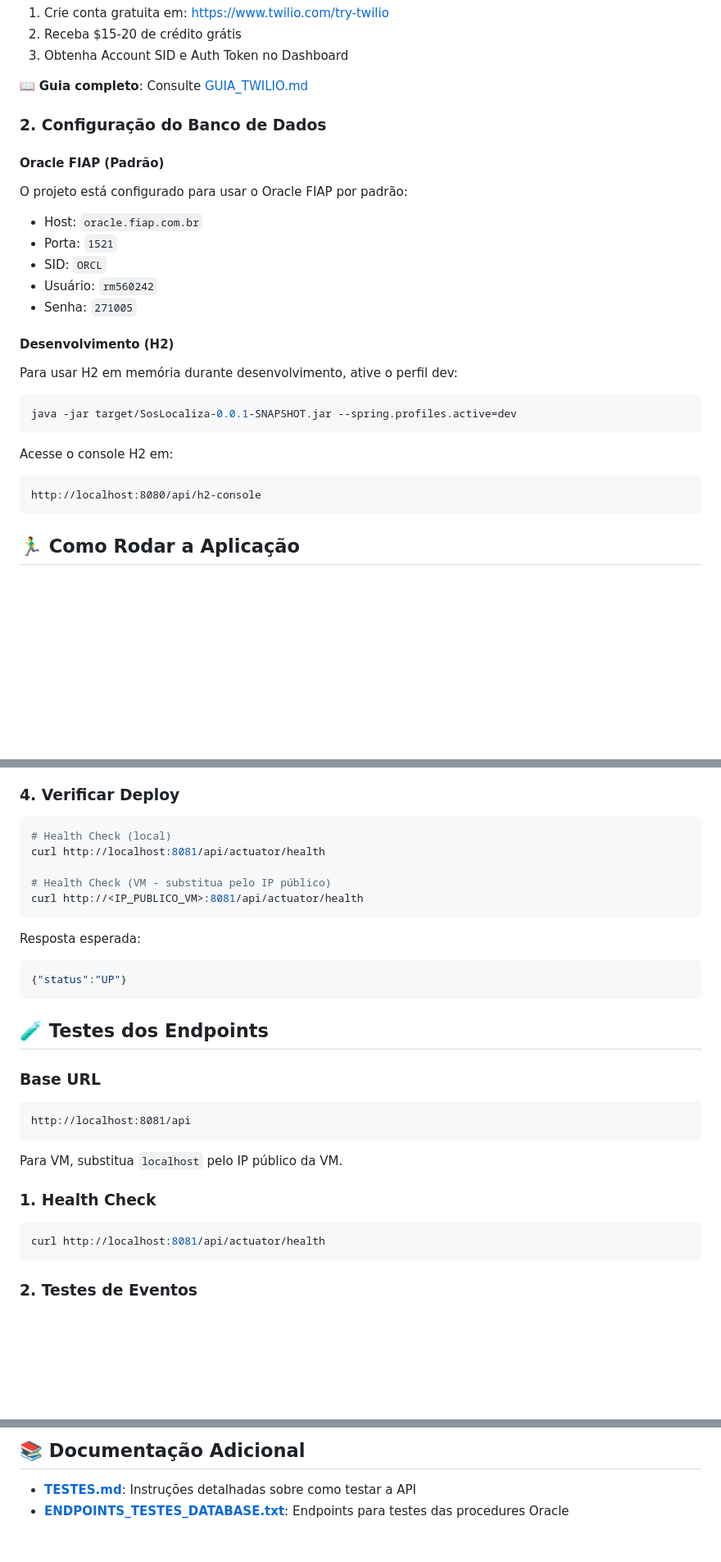
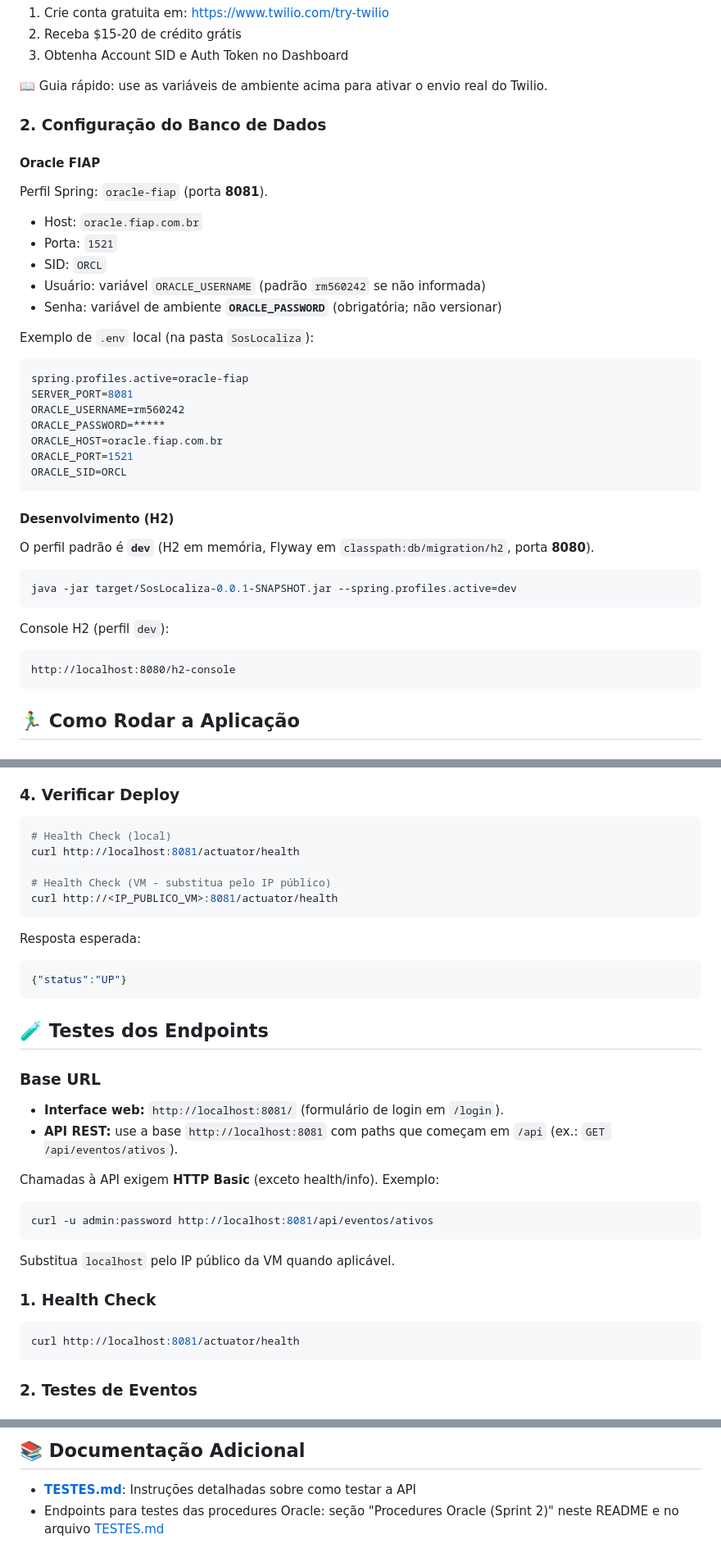
Before and after one commit to brucantacini/SosLocaliza, a Markdown page: README.md, 3 parts joined by grey strips. Shown at 82% size. GitHub-like rendering; blank space fills up the shorter version.

Commit message:
docs: atualizar guias de execução e testes da sprint 3
Alinha README e TESTES com rotas atuais, payloads corretos de SMS e instruções de ambiente para dev/oracle-fiap sem links quebrados.

````diff
--- a/README.md
+++ b/README.md
@@ -86,32 +113,44 @@ export TWILIO_ENABLED="true"
 2. Receba $15-20 de crédito grátis
 3. Obtenha Account SID e Auth Token no Dashboard
 
-📖 **Guia completo**: Consulte [GUIA_TWILIO.md](GUIA_TWILIO.md)
+📖 Guia rápido: use as variáveis de ambiente acima para ativar o envio real do Twilio.
 
 ### 2. Configuração do Banco de Dados
 
-#### Oracle FIAP (Padrão)
+#### Oracle FIAP
 
-O projeto está configurado para usar o Oracle FIAP por padrão:
+Perfil Spring: `oracle-fiap` (porta **8081**).
 
 - Host: `oracle.fiap.com.br`
 - Porta: `1521`
 - SID: `ORCL`
-- Usuário: `rm560242`
-- Senha: `271005`
+- Usuário: variável `ORACLE_USERNAME` (padrão `rm560242` se não informada)
+- Senha: variável de ambiente **`ORACLE_PASSWORD`** (obrigatória; não versionar)
+
+Exemplo de `.env` local (na pasta `SosLocaliza`):
+
+```properties
+spring.profiles.active=oracle-fiap
+SERVER_PORT=8081
+ORACLE_USERNAME=rm560242
+ORACLE_PASSWORD=*****
+ORACLE_HOST=oracle.fiap.com.br
+ORACLE_PORT=1521
+ORACLE_SID=ORCL
+```
 
 #### Desenvolvimento (H2)
 
-Para usar H2 em memória durante desenvolvimento, ative o perfil dev:
+O perfil padrão é **`dev`** (H2 em memória, Flyway em `classpath:db/migration/h2`, porta **8080**).
 
 ```bash
 java -jar target/SosLocaliza-0.0.1-SNAPSHOT.jar --spring.profiles.active=dev
 ```
 
-Acesse o console H2 em:
+Console H2 (perfil `dev`):
 
 ```
-http://localhost:8080/api/h2-console
+http://localhost:8080/h2-console
 ```
 
 ## 🏃‍♂️ Como Rodar a Aplicação
@@ -315,10 +364,10 @@ Se estiver usando Azure VM, configure o Network Security Group (NSG) para permit
 
 ```bash
 # Health Check (local)
-curl http://localhost:8081/api/actuator/health
+curl http://localhost:8081/actuator/health
 
 # Health Check (VM - substitua pelo IP público)
-curl http://<IP_PUBLICO_VM>:8081/api/actuator/health
+curl http://<IP_PUBLICO_VM>:8081/actuator/health
 ```
 
 Resposta esperada:
@@ -330,16 +379,21 @@ Resposta esperada:
 
 ### Base URL
 
-```
-http://localhost:8081/api
+- **Interface web:** `http://localhost:8081/` (formulário de login em `/login`).
+- **API REST:** use a base `http://localhost:8081` com paths que começam em `/api` (ex.: `GET /api/eventos/ativos`).
+
+Chamadas à API exigem **HTTP Basic** (exceto health/info). Exemplo:
+
+```bash
+curl -u admin:password http://localhost:8081/api/eventos/ativos
 ```
 
-Para VM, substitua `localhost` pelo IP público da VM.
+Substitua `localhost` pelo IP público da VM quando aplicável.
 
 ### 1. Health Check
 
 ```bash
-curl http://localhost:8081/api/actuator/health
+curl http://localhost:8081/actuator/health
 ```
 
 ### 2. Testes de Eventos
@@ -857,4 +918,4 @@ Todos os endpoints de listagem suportam paginação:
 ## 📚 Documentação Adicional
 
 - **[TESTES.md](TESTES.md)**: Instruções detalhadas sobre como testar a API
-- **[ENDPOINTS_TESTES_DATABASE.txt](ENDPOINTS_TESTES_DATABASE.txt)**: Endpoints para testes das procedures Oracle
+- Endpoints para testes das procedures Oracle: seção "Procedures Oracle (Sprint 2)" neste README e no arquivo [TESTES.md](TESTES.md)
````
Also changed, not shown: other parts of README.md (+66 -22 lines), TESTES.md (+10 -9 lines).
